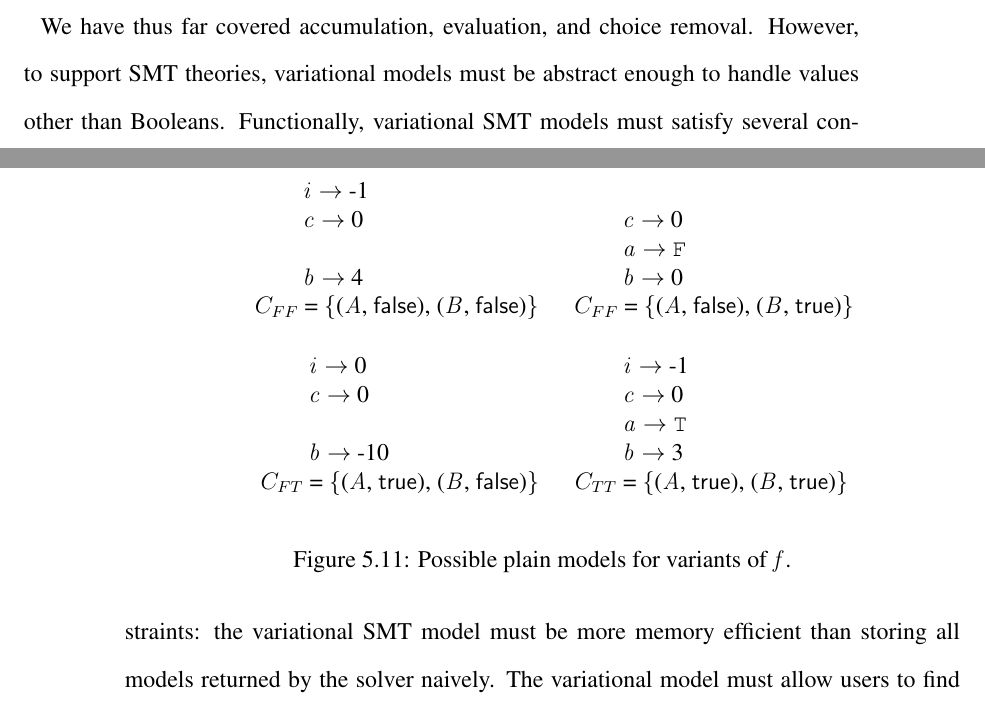
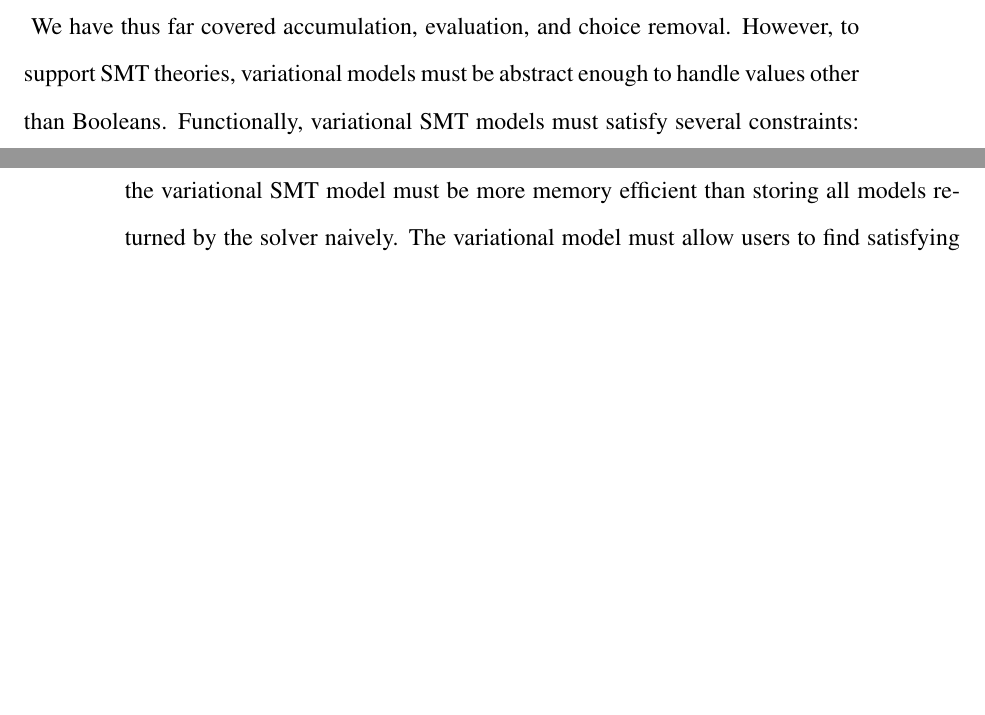
Before and after one commit to doyougnu/PhD_Thesis, a LaTeX thesis (thesis.tex, which reads Chapters/Vsmt/Models.tex): two parts of pages 80 and 81 of 128 before the commit and two parts of pages 80 and 81 of 126 after it, joined at a grey line, cut so that both start at the same text, the shorter picture padded with empty space. Compiled offline with pdfLaTeX.

Commit message:
remove duplicate plain model figure

```diff
--- a/Chapters/Vsmt/Models.tex
+++ b/Chapters/Vsmt/Models.tex
@@ -1,11 +1,4 @@
 ~\label{section:vsmt:models}
-% %
-\begin{figure}[h]
-    \centering
-    \input{Figures/Vsmt_Plain_models}%
-    \caption{Possible plain models for variants of $\kf{f}$.}%
-    \label{fig:vsmt:models:plain}
-\end{figure}
 % %
 We have thus far covered accumulation, evaluation, and choice removal. However,
 to support \ac{smt} theories, variational models must be abstract enough to
```
